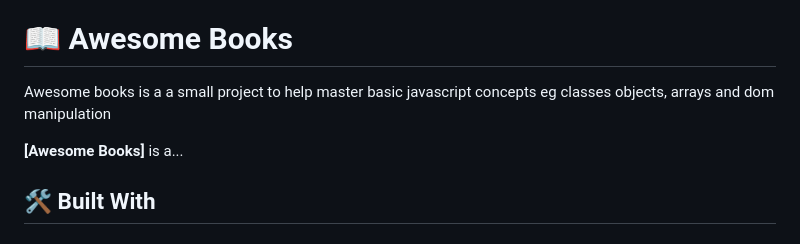
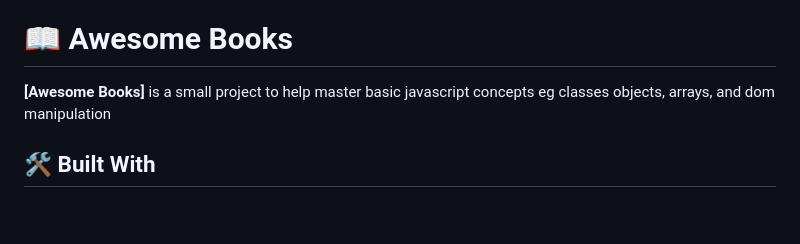
Before and after one commit to Uzair-Manzoor/Awesome-books, a Markdown page: README.md, the part around the change. Rendered like a GitHub page; blank space fills up the shorter version.

```diff
--- a/README.md
+++ b/README.md
@@ -28,9 +28,9 @@
 
 # 📖 Awesome Books <a name="about-project"></a>
 
-Awesome books is a a small project to help master basic javascript concepts eg classes objects, arrays and dom manipulation
 
-**[Awesome Books]** is a...
+**[Awesome Books]** is a small project to help master basic javascript concepts eg classes objects, arrays, and dom manipulation
+
 
 ## 🛠 Built With <a name="built-with"></a>
 
```
